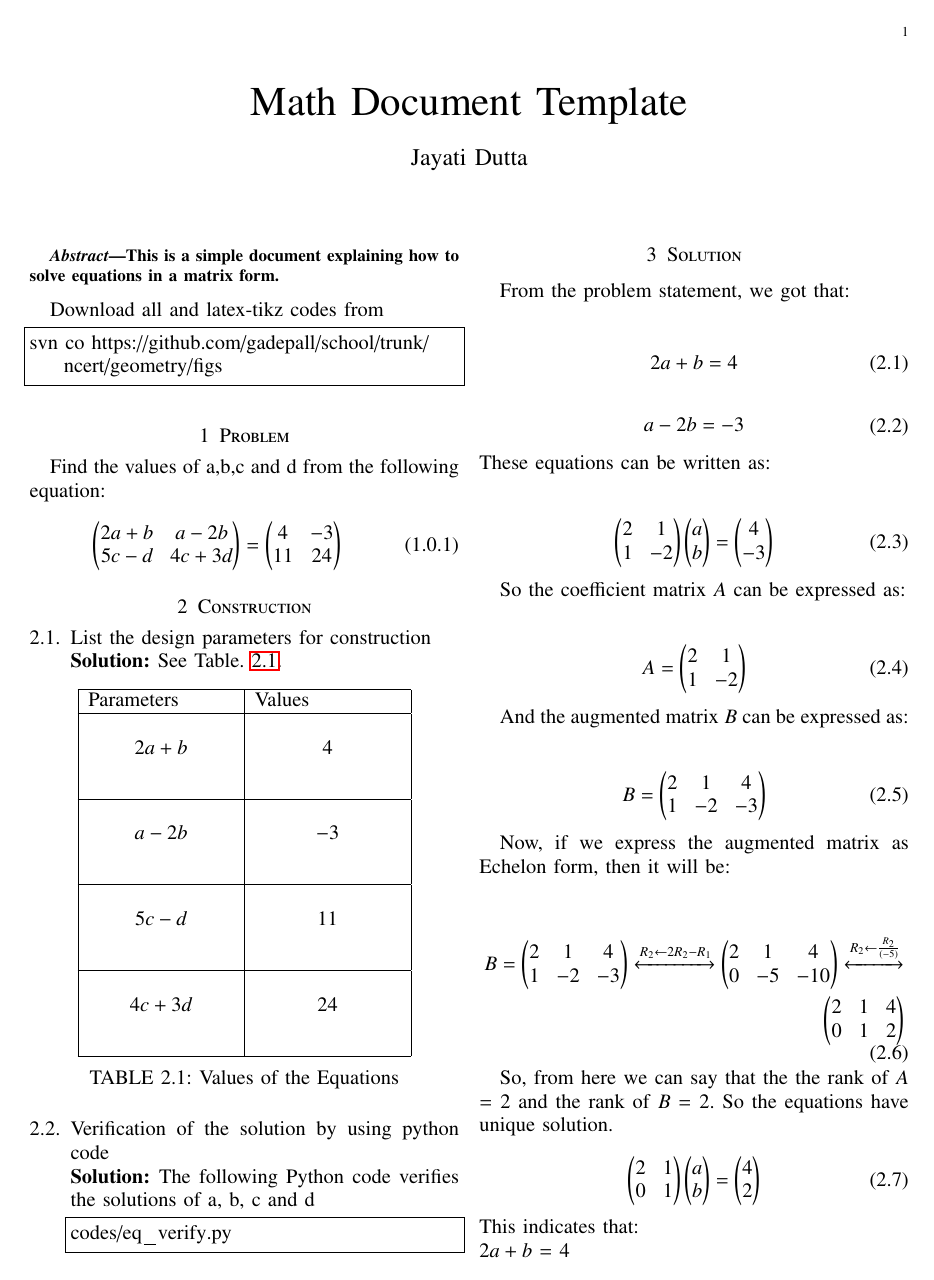
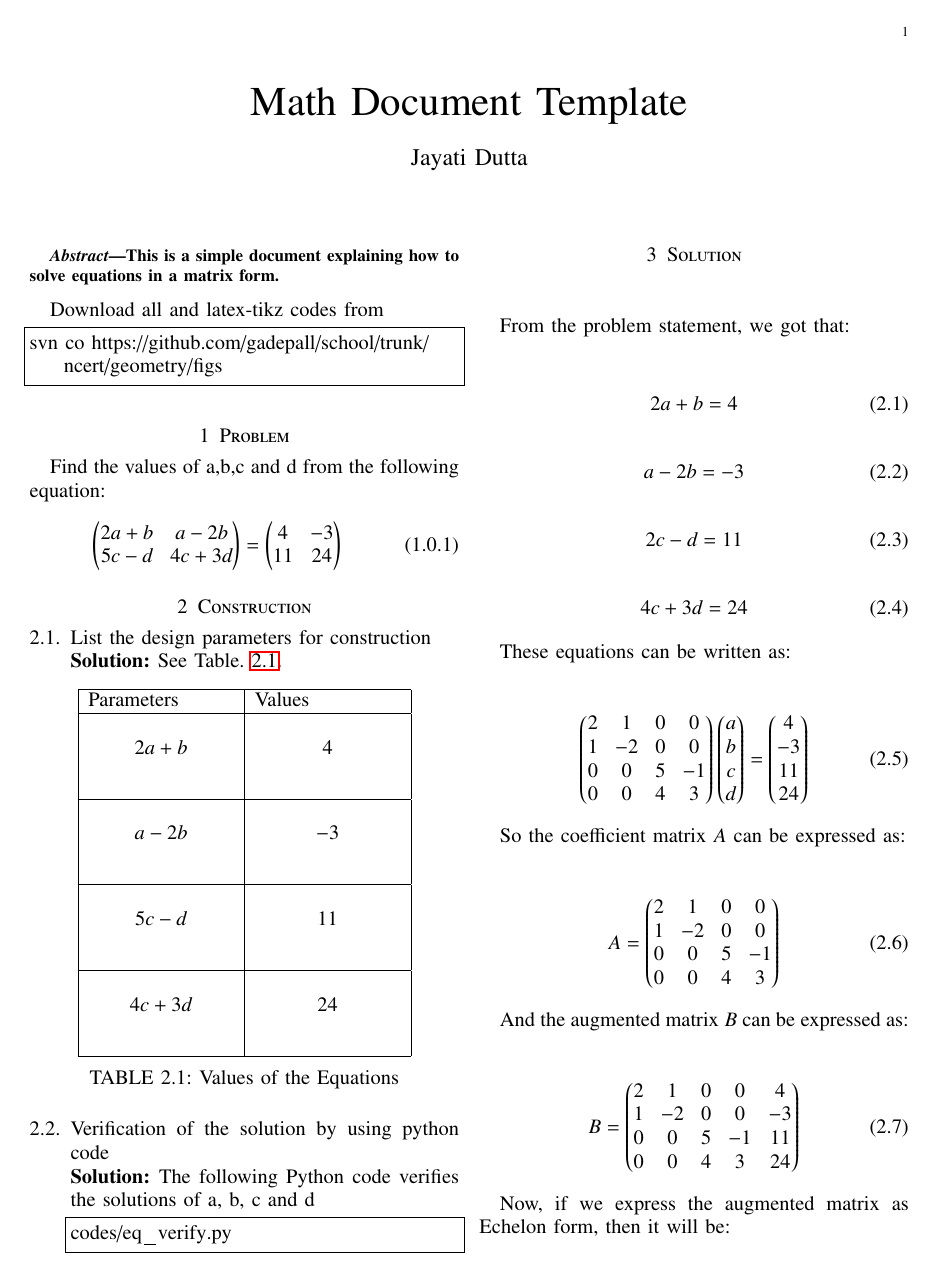
Before and after one commit to JayatiD93/My_design_3, a LaTeX paper (document3.tex, which reads chapters/solution.tex): page 1 of 2. Compiled offline with pdfLaTeX.

Commit message:
third commit

```diff
--- a/chapters/solution.tex
+++ b/chapters/solution.tex
@@ -158,98 +158,6 @@ From the problem statement, we got that:\\
 a-2b=-3\\
 \end{aligned}
 \end{equation}
-These equations can be written as:\\
-
-\begin{equation}
-\begin{aligned}
-      \begin{pmatrix}
-      2       & 1\\
-      1       & -2\\
-
-    \end{pmatrix} \begin{pmatrix}
-      a\\
-      b\\
-
-    \end{pmatrix} = \begin{pmatrix}
-      4\\
-      -3\\
-
-    \end{pmatrix}
-\end{aligned}
-\end{equation}
-
-So the coefficient matrix $A$ can be expressed as:\\
-
-\begin{equation}
-\begin{aligned}
-    A=  \begin{pmatrix}
-      2       & 1\\
-      1       & -2\\
-
-    \end{pmatrix}
-\end{aligned}
-\end{equation}
-
-And the augmented matrix $B$ can be expressed as:\\
-
-\begin{equation}
-\begin{aligned}
-    B=  \begin{pmatrix}
-      2       & 1   & 4\\
-      1       & -2  & -3\\
-
-    \end{pmatrix}
-\end{aligned}
-\end{equation}
-
-Now, if we express the augmented matrix as Echelon form, then it will be:\\
-
-\begin{equation}
-\begin{aligned}
-    B=  \begin{pmatrix}
-      2       & 1   & 4\\
-      1       & -2  & -3\\
-
-    \end{pmatrix}\xleftrightarrow[]{R_2\leftarrow 2R_2 - R_1}
-    \begin{pmatrix}
-      2       & 1   & 4\\
-      0       & -5  & -10\\
-
-    \end{pmatrix} \xleftrightarrow[]{R_2\leftarrow \frac{R_2}{(-5)}}\\
-    \begin{pmatrix}
-      2       & 1   & 4\\
-      0       & 1  & 2\\
-
-    \end{pmatrix}
-\end{aligned}
-\end{equation}
-
-So, from here we can say that the the rank of $A$ = 2 and the rank of $B$ = 2.
-So the equations have unique solution.
-
-\begin{equation}
-\begin{aligned}
-      \begin{pmatrix}
-      2       & 1\\
-      0       & 1\\
-
-    \end{pmatrix} \begin{pmatrix}
-      a\\
-      b\\
-
-    \end{pmatrix} = \begin{pmatrix}
-      4\\
-      2\\
-
-    \end{pmatrix}
-\end{aligned}
-\end{equation}
-This indicates that:\\
-$2a+b$ = 4\\
-and $b$ = 2\\
-$\implies  a$ = 1.\\
-
-Similarly, from the problem statement, we got that:\\
 
 \begin{equation}
 \begin{aligned}
@@ -262,19 +170,26 @@ Similarly, from the problem statement, we got that:\\
 4c+3d=24\\
 \end{aligned}
 \end{equation}
+
 These equations can be written as:\\
 
 \begin{equation}
 \begin{aligned}
       \begin{pmatrix}
-      5       & -1\\
-      4       & 3\\
+      2       & 1    & 0   & 0\\
+      1       & -2   & 0   & 0\\
+      0       & 0    & 5   & -1\\
+      0       & 0   & 4   & 3\\
 
     \end{pmatrix} \begin{pmatrix}
+      a\\
+      b\\
       c\\
       d\\
 
     \end{pmatrix} = \begin{pmatrix}
+      4\\
+      -3\\
       11\\
       24\\
 
@@ -287,8 +202,10 @@ So the coefficient matrix $A$ can be expressed as:\\
 \begin{equation}
 \begin{aligned}
     A=  \begin{pmatrix}
-      5       & -1\\
-      4       & 3\\
+      2       & 1    & 0   & 0\\
+      1       & -2   & 0   & 0\\
+      0       & 0    & 5   & -1\\
+      0       & 0   & 4   & 3\\
 
     \end{pmatrix}
 \end{aligned}
@@ -299,8 +216,10 @@ And the augmented matrix $B$ can be expressed as:\\
 \begin{equation}
 \begin{aligned}
     B=  \begin{pmatrix}
-      5       & -1   & 11\\
-      4       & 3   & 24\\
+      2       & 1    & 0   & 0  & 4\\
+      1       & -2   & 0   & 0  & -3\\
+      0       & 0    & 5   & -1  & 11\\
+      0       & 0   & 4   & 3   & 24\\
 
     \end{pmatrix}
 \end{aligned}
```
Also changed, not shown: document3.pdf, chapters/solution.tex (53 more changed lines), 1 other file.
